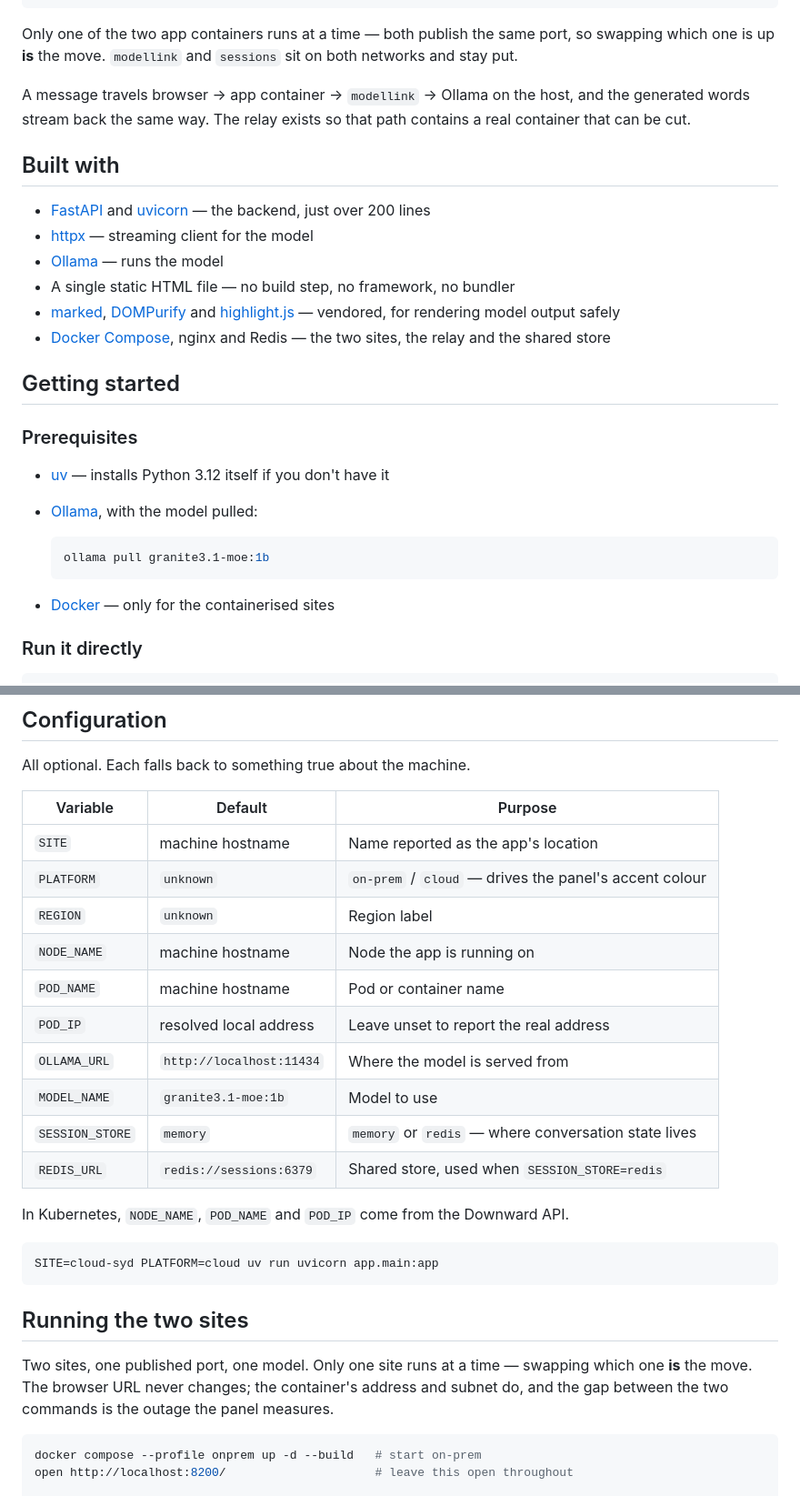
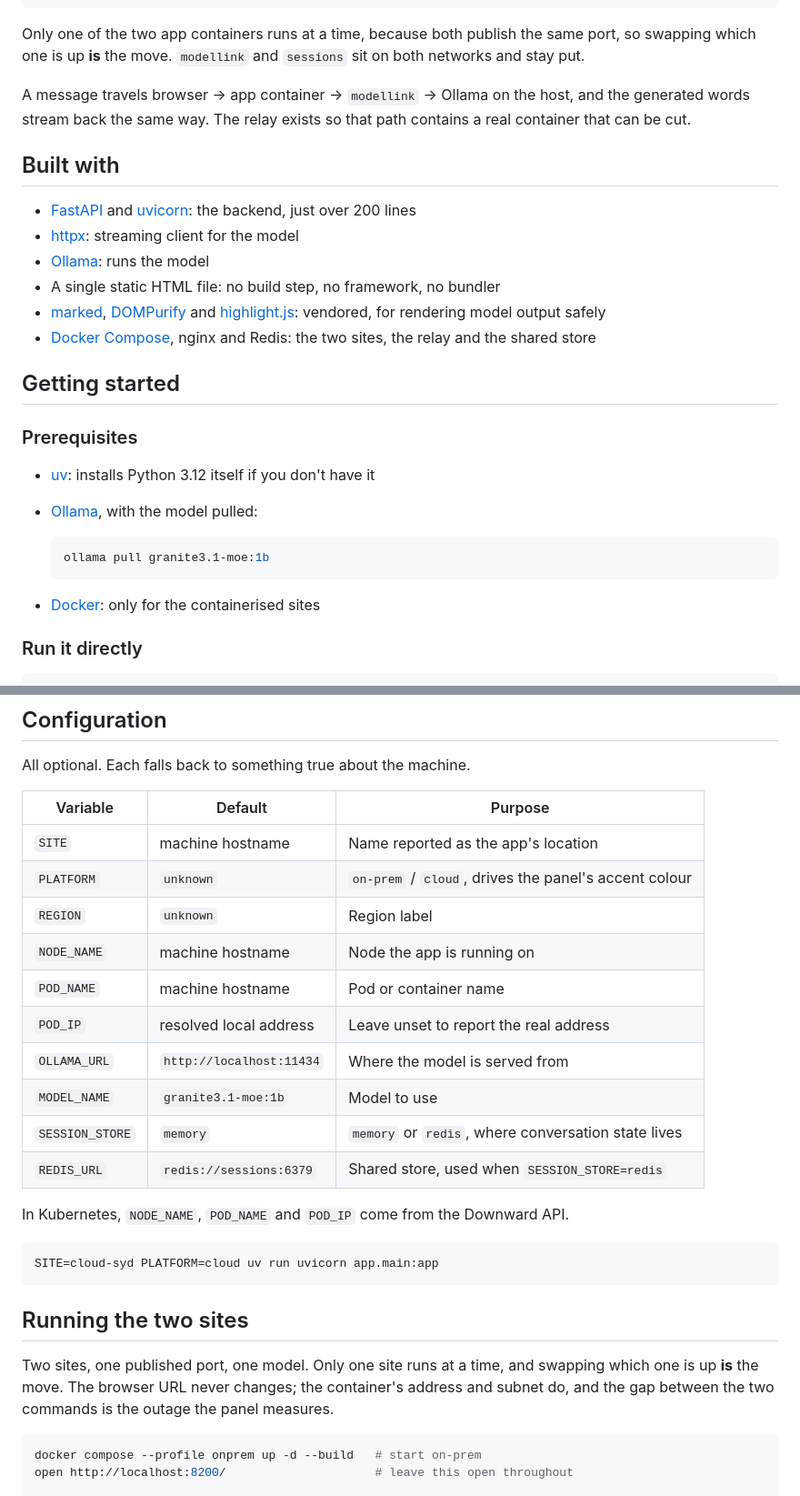
Before and after one commit to tssarathi/chatbot, a Markdown page: README.md, 2 parts joined by grey strips. Shown at 91% size. Drawn GitHub-style.

Commit message:
docs: drop em dashes from the readme

````diff
--- a/README.md
+++ b/README.md
@@ -57,7 +57,7 @@ YOUR MACHINE
     └── sessions (redis) ──────────────────┘   optional shared conversation store
 ```
 
-Only one of the two app containers runs at a time — both publish the same port, so
+Only one of the two app containers runs at a time, because both publish the same port, so
 swapping which one is up **is** the move. `modellink` and `sessions` sit on both networks
 and stay put.
 
@@ -67,25 +67,25 @@ container that can be cut.
 
 ## Built with
 
-- [FastAPI](https://fastapi.tiangolo.com/) and [uvicorn](https://www.uvicorn.org/) — the backend, just over 200 lines
-- [httpx](https://www.python-httpx.org/) — streaming client for the model
-- [Ollama](https://ollama.com) — runs the model
-- A single static HTML file — no build step, no framework, no bundler
-- [marked](https://marked.js.org/), [DOMPurify](https://github.com/cure53/DOMPurify) and [highlight.js](https://highlightjs.org/) — vendored, for rendering model output safely
-- [Docker Compose](https://docs.docker.com/compose/), nginx and Redis — the two sites, the relay and the shared store
+- [FastAPI](https://fastapi.tiangolo.com/) and [uvicorn](https://www.uvicorn.org/): the backend, just over 200 lines
+- [httpx](https://www.python-httpx.org/): streaming client for the model
+- [Ollama](https://ollama.com): runs the model
+- A single static HTML file: no build step, no framework, no bundler
+- [marked](https://marked.js.org/), [DOMPurify](https://github.com/cure53/DOMPurify) and [highlight.js](https://highlightjs.org/): vendored, for rendering model output safely
+- [Docker Compose](https://docs.docker.com/compose/), nginx and Redis: the two sites, the relay and the shared store
 
 ## Getting started
 
 ### Prerequisites
 
-- [uv](https://docs.astral.sh/uv/) — installs Python 3.12 itself if you don't have it
+- [uv](https://docs.astral.sh/uv/): installs Python 3.12 itself if you don't have it
 - [Ollama](https://ollama.com), with the model pulled:
 
   ```sh
   ollama pull granite3.1-moe:1b
   ```
 
-- [Docker](https://docs.docker.com/get-docker/) — only for the containerised sites
+- [Docker](https://docs.docker.com/get-docker/): only for the containerised sites
 
 ### Run it directly
 
@@ -103,14 +103,14 @@ All optional. Each falls back to something true about the machine.
 | Variable | Default | Purpose |
 | --- | --- | --- |
 | `SITE` | machine hostname | Name reported as the app's location |
-| `PLATFORM` | `unknown` | `on-prem` / `cloud` — drives the panel's accent colour |
+| `PLATFORM` | `unknown` | `on-prem` / `cloud`, drives the panel's accent colour |
 | `REGION` | `unknown` | Region label |
 | `NODE_NAME` | machine hostname | Node the app is running on |
 | `POD_NAME` | machine hostname | Pod or container name |
 | `POD_IP` | resolved local address | Leave unset to report the real address |
 | `OLLAMA_URL` | `http://localhost:11434` | Where the model is served from |
 | `MODEL_NAME` | `granite3.1-moe:1b` | Model to use |
-| `SESSION_STORE` | `memory` | `memory` or `redis` — where conversation state lives |
+| `SESSION_STORE` | `memory` | `memory` or `redis`, where conversation state lives |
 | `REDIS_URL` | `redis://sessions:6379` | Shared store, used when `SESSION_STORE=redis` |
 
 In Kubernetes, `NODE_NAME`, `POD_NAME` and `POD_IP` come from the Downward API.
@@ -121,8 +121,8 @@ SITE=cloud-syd PLATFORM=cloud uv run uvicorn app.main:app
 
 ## Running the two sites
 
-Two sites, one published port, one model. Only one site runs at a time — swapping which
-one **is** the move. The browser URL never changes; the container's address and subnet do,
+Two sites, one published port, one model. Only one site runs at a time, and swapping which
+one is up **is** the move. The browser URL never changes; the container's address and subnet do,
 and the gap between the two commands is the outage the panel measures.
 
 ```sh
````
Also changed, not shown: other parts of README.md (+8 -8 lines).
